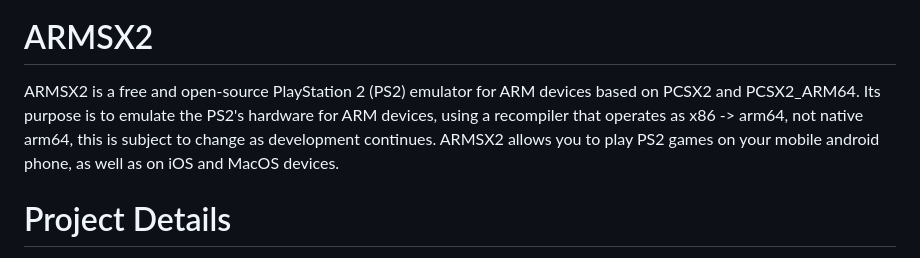
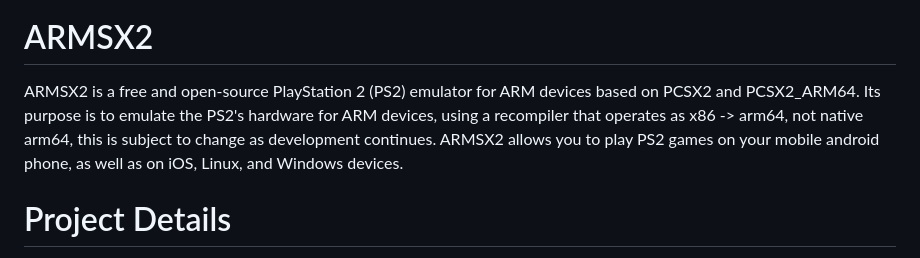
Before and after one commit to arielamaral/retrops2, a Markdown page: README.md, the part around the change. Rendered like a GitHub page.

```diff
--- a/README.md
+++ b/README.md
@@ -8,7 +8,7 @@
 
 # ARMSX2
 
-ARMSX2 is a free and open-source PlayStation 2 (PS2) emulator for ARM devices based on PCSX2 and PCSX2_ARM64. Its purpose is to emulate the PS2's hardware for ARM devices, using a recompiler that operates as x86 -> arm64, not native arm64, this is subject to change as development continues. ARMSX2 allows you to play PS2 games on your mobile android phone, as well as on iOS and MacOS devices.
+ARMSX2 is a free and open-source PlayStation 2 (PS2) emulator for ARM devices based on PCSX2 and PCSX2_ARM64. Its purpose is to emulate the PS2's hardware for ARM devices, using a recompiler that operates as x86 -> arm64, not native arm64, this is subject to change as development continues. ARMSX2 allows you to play PS2 games on your mobile android phone, as well as on iOS, Linux, and Windows devices.
 
 # Project Details
 
```
